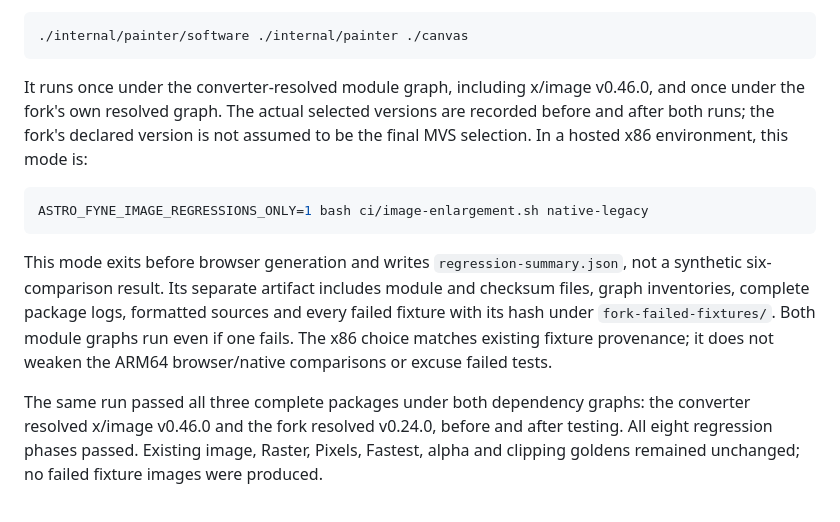
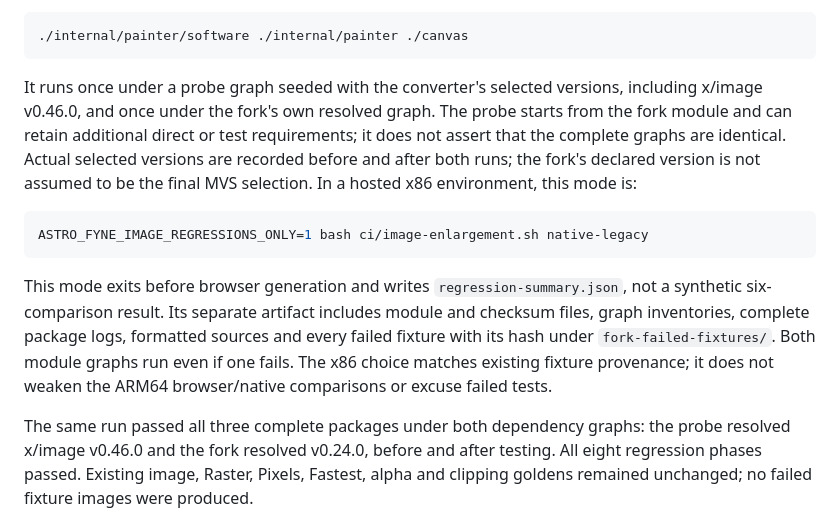
Before and after one commit to thinkddr/astro-fyne, a Markdown page: docs/image-enlargement.md, the part around the change. Rendered like a GitHub page.

Commit message:
Qualify the retained probe dependency graph

````diff
--- a/docs/image-enlargement.md
+++ b/docs/image-enlargement.md
@@ -186,10 +186,12 @@ tags, without a test-name filter:
 ./internal/painter/software ./internal/painter ./canvas
 ```
 
-It runs once under the converter-resolved module graph, including x/image
-v0.46.0, and once under the fork's own resolved graph. The actual selected versions
-are recorded before and after both runs; the fork's declared version is not
-assumed to be the final MVS selection. In a hosted x86 environment, this mode is:
+It runs once under a probe graph seeded with the converter's selected versions,
+including x/image v0.46.0, and once under the fork's own resolved graph. The probe
+starts from the fork module and can retain additional direct or test requirements;
+it does not assert that the complete graphs are identical. Actual selected
+versions are recorded before and after both runs; the fork's declared version is
+not assumed to be the final MVS selection. In a hosted x86 environment, this mode is:
 
 ```sh
 ASTRO_FYNE_IMAGE_REGRESSIONS_ONLY=1 bash ci/image-enlargement.sh native-legacy
@@ -203,7 +205,7 @@ graphs run even if one fails. The x86 choice matches existing fixture provenance
 it does not weaken the ARM64 browser/native comparisons or excuse failed tests.
 
 The same run passed all three complete packages under both dependency graphs:
-the converter resolved x/image v0.46.0 and the fork resolved v0.24.0, before and
+the probe resolved x/image v0.46.0 and the fork resolved v0.24.0, before and
 after testing. All eight regression phases passed. Existing image, Raster,
 Pixels, Fastest, alpha and clipping goldens remained unchanged; no failed fixture
 images were produced.
````
